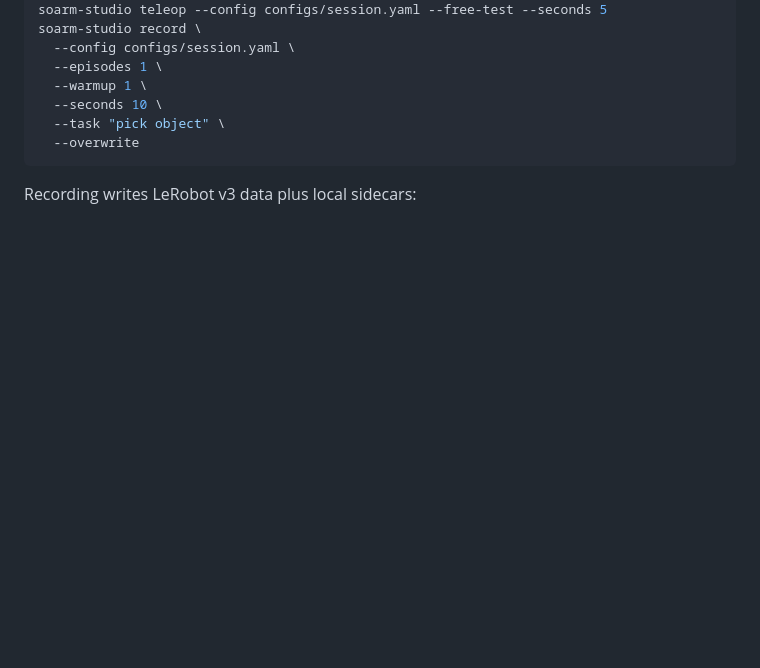
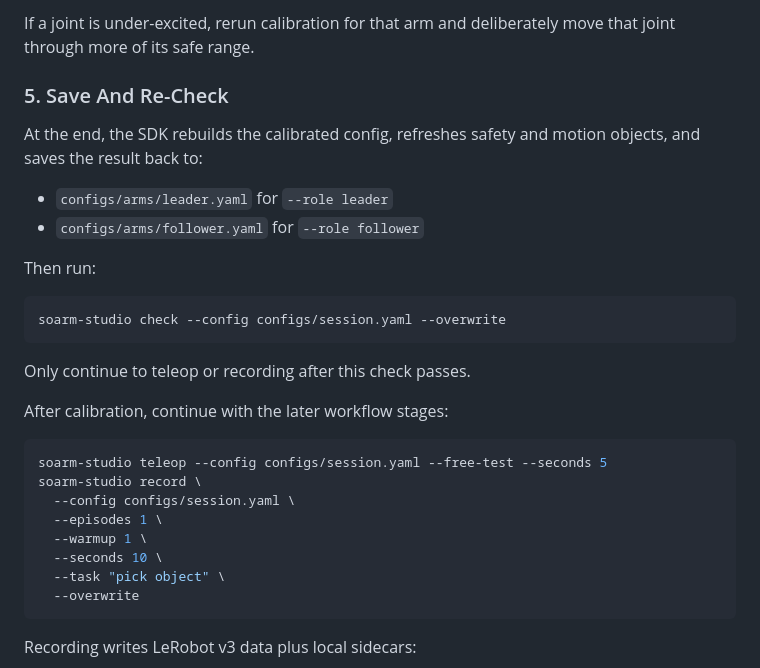
Before and after one commit to Oooer8/soarm-studio, a Markdown page: README.md, the part around one of its changes. GitHub-like rendering; blank space fills up the shorter version.

Commit message:
Document calibration workflow in README

````diff
--- a/README.md
+++ b/README.md
@@ -252,3 +331,25 @@ soarm-studio calibrate --config configs/session.yaml --role both
+If a joint is under-excited, rerun calibration for that arm and deliberately
+move that joint through more of its safe range.
+
+### 5. Save And Re-Check
+
+At the end, the SDK rebuilds the calibrated config, refreshes safety and motion
+objects, and saves the result back to:
+
+- `configs/arms/leader.yaml` for `--role leader`
+- `configs/arms/follower.yaml` for `--role follower`
+
+Then run:
+
+```bash
+soarm-studio check --config configs/session.yaml --overwrite
+```
+
+Only continue to teleop or recording after this check passes.
+
+After calibration, continue with the later workflow stages:
+
+```bash
 soarm-studio teleop --config configs/session.yaml --free-test --seconds 5
 soarm-studio record \
   --config configs/session.yaml \
````
Also changed, not shown: other parts of README.md (+81 -2 lines).
